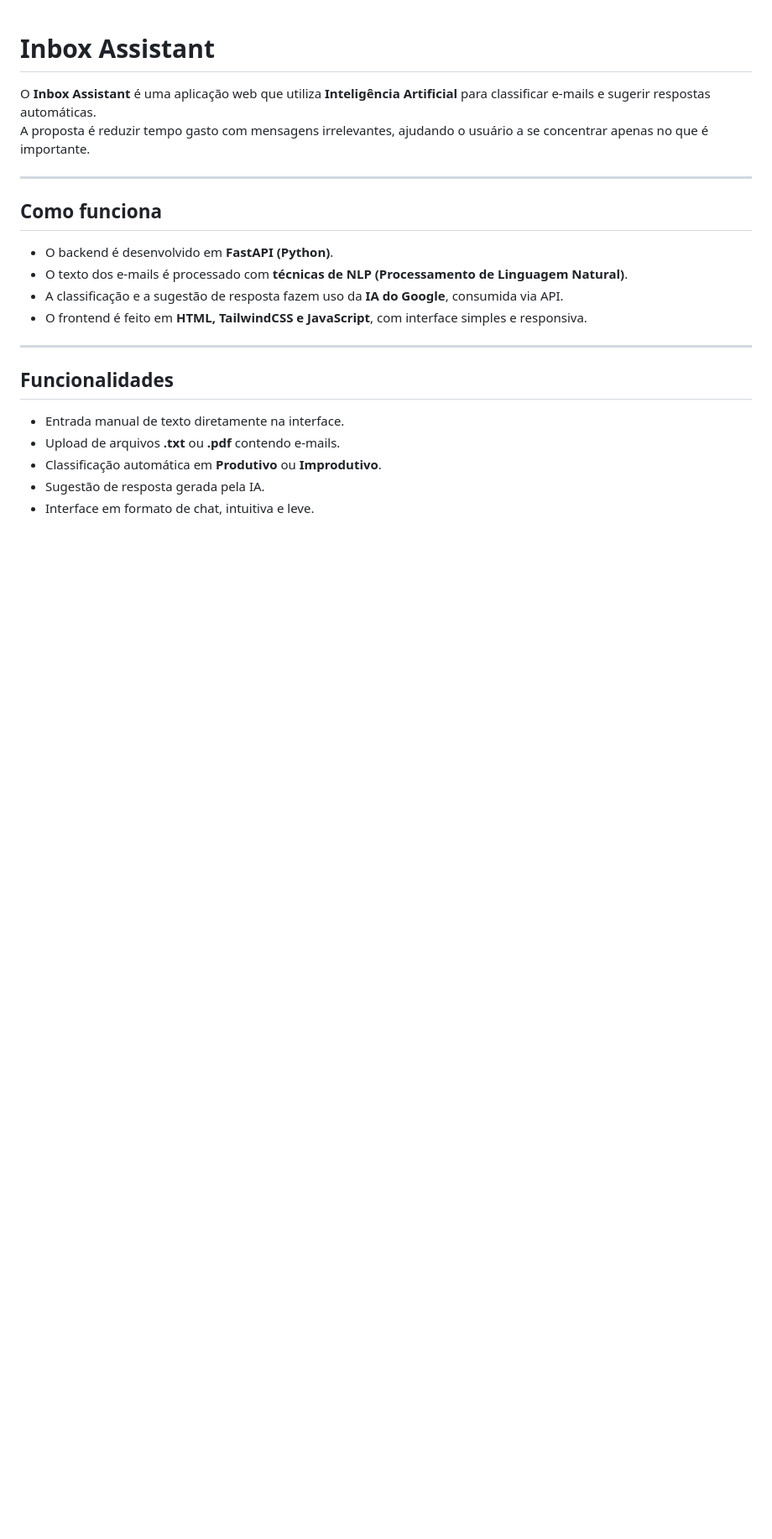
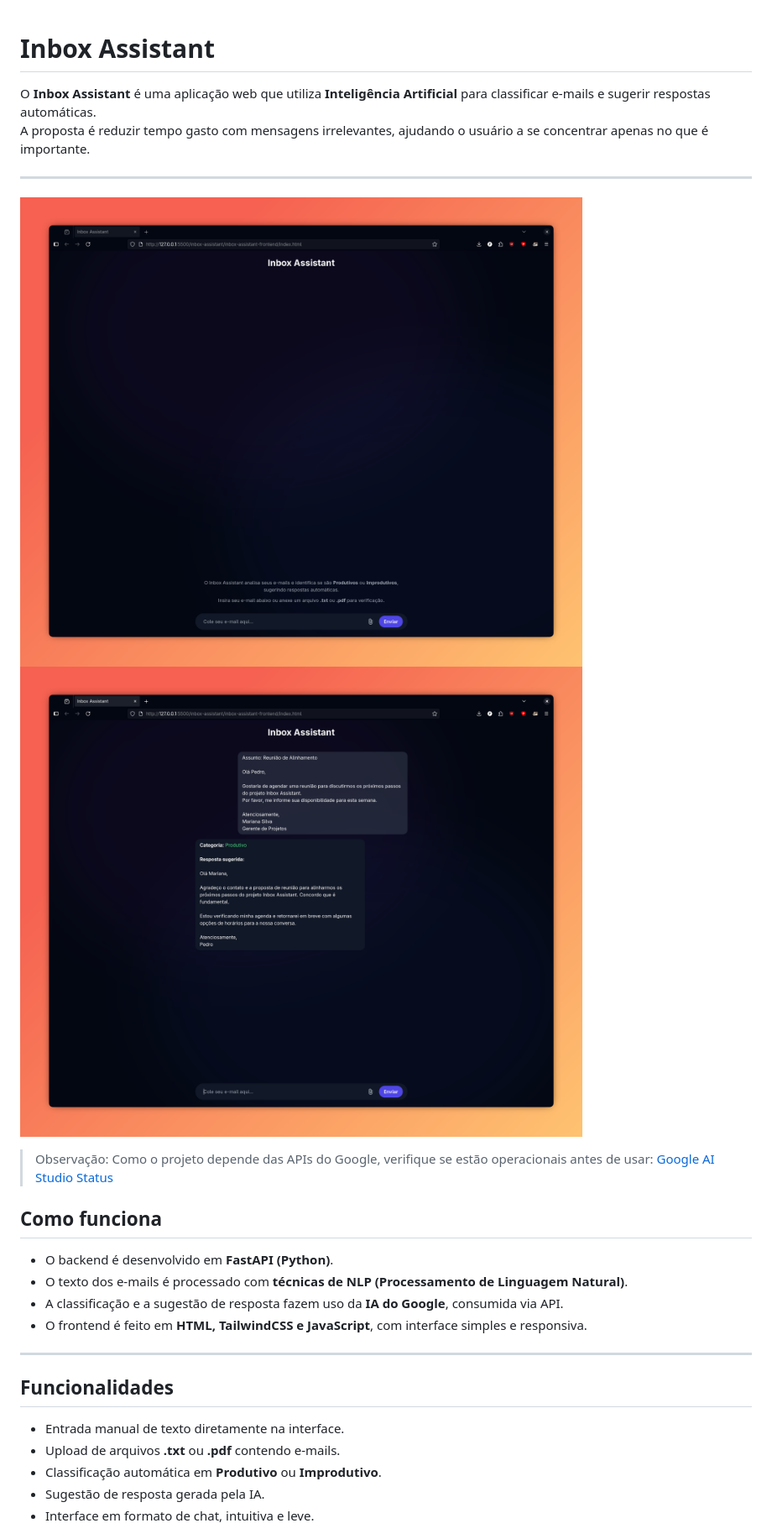
Before and after one commit to phamaralbr/inbox-assistant, a Markdown page: README.MD, the part around the change printed below. Shown: that part at 84% size. Rendered like a GitHub page; pictures changed too: images/Screenshot_1.png (added), images/Screenshot_2.png (added); blank space fills up the shorter version.

```diff
--- a/README.MD
+++ b/README.MD
@@ -4,6 +4,11 @@ O **Inbox Assistant** é uma aplicação web que utiliza **Inteligência Artific
 A proposta é reduzir tempo gasto com mensagens irrelevantes, ajudando o usuário a se concentrar apenas no que é importante.
 
 ---
+
+![Alt text](images/Screenshot_1.png)
+![Alt text](images/Screenshot_2.png)
+
+> Observação: Como o projeto depende das APIs do Google, verifique se estão operacionais antes de usar: [Google AI Studio Status](https://aistudio.google.com/status)
 
 ## Como funciona
 
```
Also changed, not shown: other parts of README.MD (+7 -1 lines).
